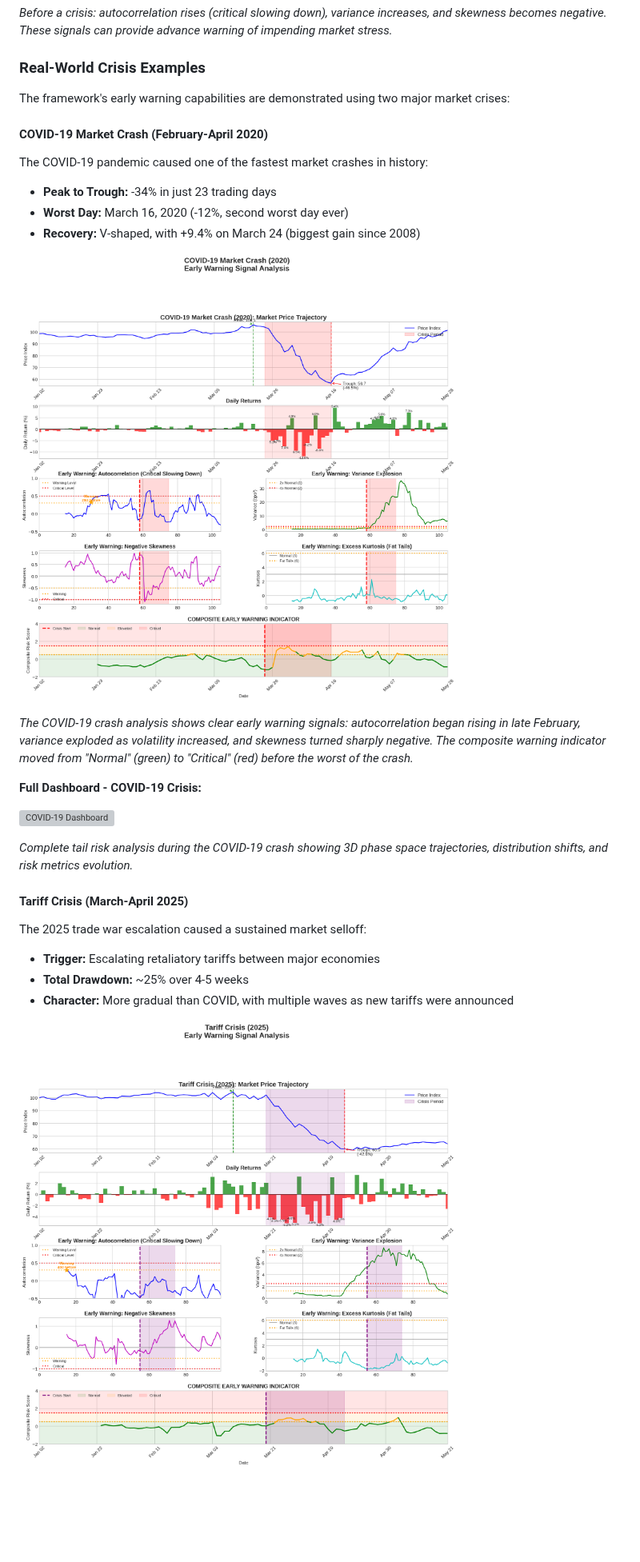
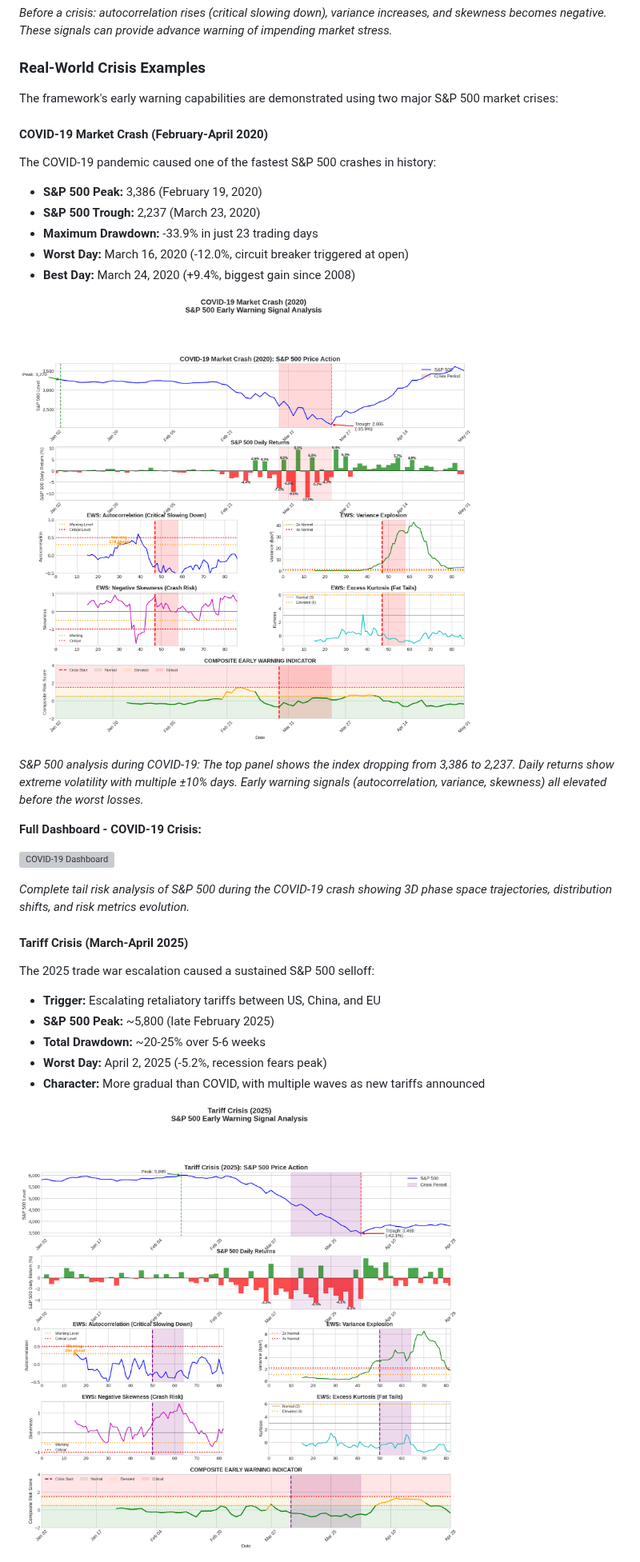
Before and after one commit to gelatotrade/Tail-Risk-fat-tails-, a Markdown page: README.md, the part around one of its changes. Shown at 80% size. Rendered like a GitHub page; pictures changed too: outputs/covid_crash_analysis.png, outputs/tariff_crash_analysis.png; blank space fills up the shorter version; grey boxes are pictures that could not be loaded.

```diff
--- a/README.md
+++ b/README.md
@@ -265,31 +265,35 @@ print(f"WARNING LEVEL: {ews['warning_level']}")
 
 ### Real-World Crisis Examples
 
-The framework's early warning capabilities are demonstrated using two major market crises:
+The framework's early warning capabilities are demonstrated using two major S&P 500 market crises:
 
 #### COVID-19 Market Crash (February-April 2020)
 
-The COVID-19 pandemic caused one of the fastest market crashes in history:
-- **Peak to Trough:** -34% in just 23 trading days
-- **Worst Day:** March 16, 2020 (-12%, second worst day ever)
-- **Recovery:** V-shaped, with +9.4% on March 24 (biggest gain since 2008)
+The COVID-19 pandemic caused one of the fastest S&P 500 crashes in history:
+- **S&P 500 Peak:** 3,386 (February 19, 2020)
+- **S&P 500 Trough:** 2,237 (March 23, 2020)
+- **Maximum Drawdown:** -33.9% in just 23 trading days
+- **Worst Day:** March 16, 2020 (-12.0%, circuit breaker triggered at open)
+- **Best Day:** March 24, 2020 (+9.4%, biggest gain since 2008)
 
 ![COVID-19 Crash Analysis](outputs/covid_crash_analysis.png)
 
-*The COVID-19 crash analysis shows clear early warning signals: autocorrelation began rising in late February, variance exploded as volatility increased, and skewness turned sharply negative. The composite warning indicator moved from "Normal" (green) to "Critical" (red) before the worst of the crash.*
+*S&P 500 analysis during COVID-19: The top panel shows the index dropping from 3,386 to 2,237. Daily returns show extreme volatility with multiple ±10% days. Early warning signals (autocorrelation, variance, skewness) all elevated before the worst losses.*
 
 **Full Dashboard - COVID-19 Crisis:**
 
 ![COVID-19 Dashboard](outputs/covid_crash_dashboard.png)
 
-*Complete tail risk analysis during the COVID-19 crash showing 3D phase space trajectories, distribution shifts, and risk metrics evolution.*
+*Complete tail risk analysis of S&P 500 during the COVID-19 crash showing 3D phase space trajectories, distribution shifts, and risk metrics evolution.*
 
 #### Tariff Crisis (March-April 2025)
 
-The 2025 trade war escalation caused a sustained market selloff:
-- **Trigger:** Escalating retaliatory tariffs between major economies
-- **Total Drawdown:** ~25% over 4-5 weeks
-- **Character:** More gradual than COVID, with multiple waves as new tariffs were announced
+The 2025 trade war escalation caused a sustained S&P 500 selloff:
+- **Trigger:** Escalating retaliatory tariffs between US, China, and EU
+- **S&P 500 Peak:** ~5,800 (late February 2025)
+- **Total Drawdown:** ~20-25% over 5-6 weeks
+- **Worst Day:** April 2, 2025 (-5.2%, recession fears peak)
+- **Character:** More gradual than COVID, with multiple waves as new tariffs announced
 
 ![Tariff Crisis Analysis](outputs/tariff_crash_analysis.png)
 
```
Also changed, not shown: other parts of README.md (+12 -10 lines), outputs/crisis_comparison.png, 3 other files.
